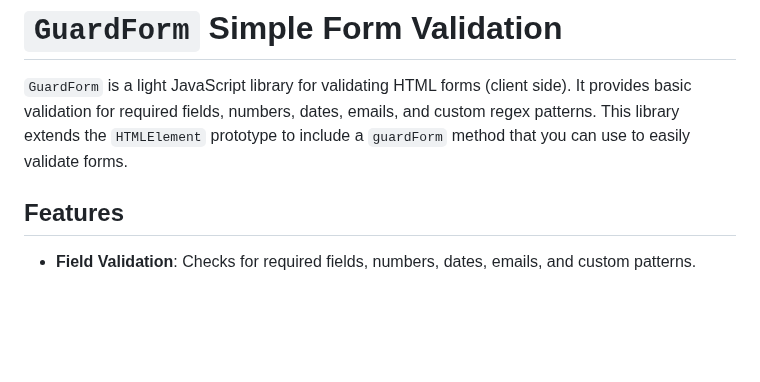
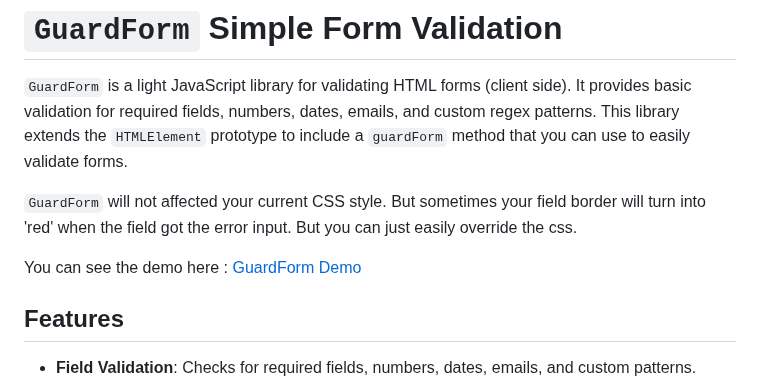
Before and after one commit to eLDoherty/guardForm, a Markdown page: README.md, the part around the change. Rendered like a GitHub page; blank space fills up the shorter version.

Commit message:
Update demo

```diff
--- a/README.md
+++ b/README.md
@@ -5,6 +5,10 @@ GuardForm Simple Form Validation
 # `GuardForm` Simple Form Validation
 
 `GuardForm` is a light JavaScript library for validating HTML forms (client side). It provides basic validation for required fields, numbers, dates, emails, and custom regex patterns. This library extends the `HTMLElement` prototype to include a `guardForm` method that you can use to easily validate forms.
+
+`GuardForm` will not affected your current CSS style. But sometimes your field border will turn into 'red' when the field got the error input. But you can just easily override the css.
+
+You can see the demo here : [GuardForm Demo](https://eldoherty.github.io/resume-portofolios/)
 
 ## Features
 
```
